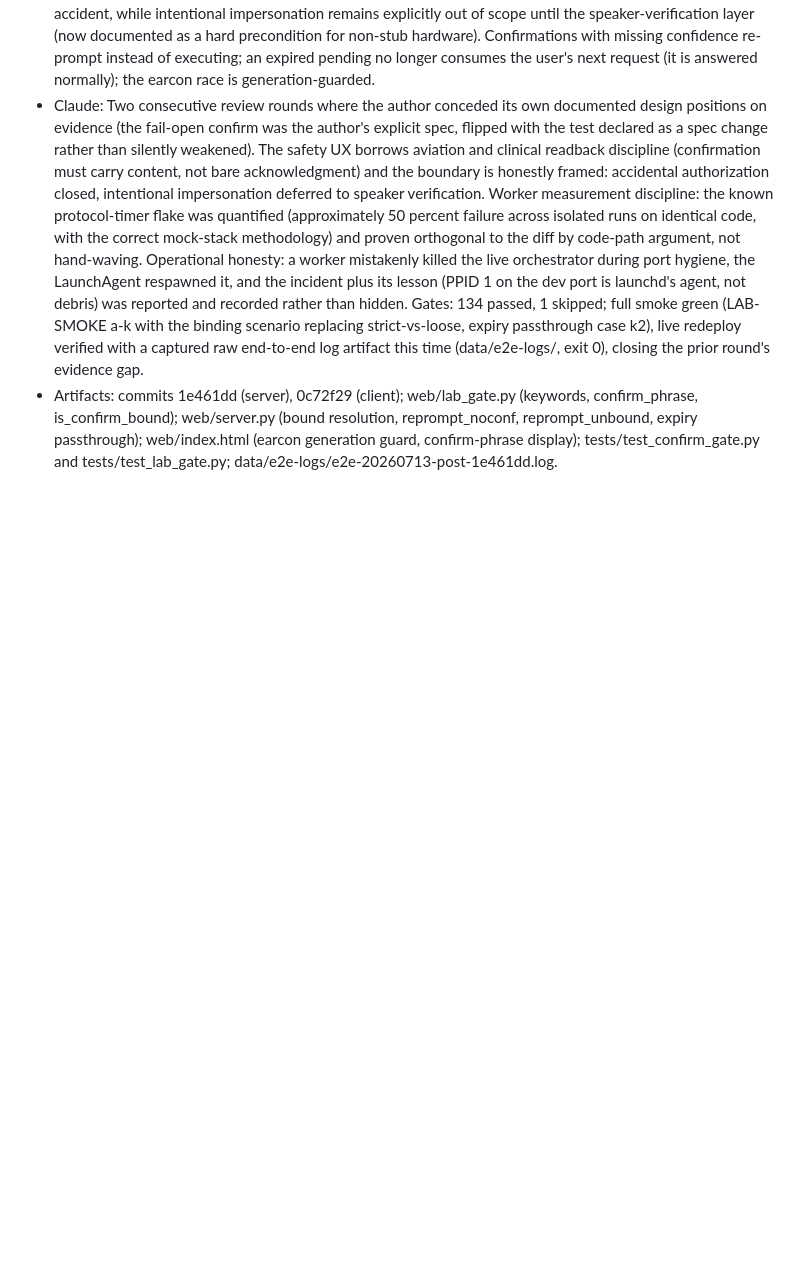
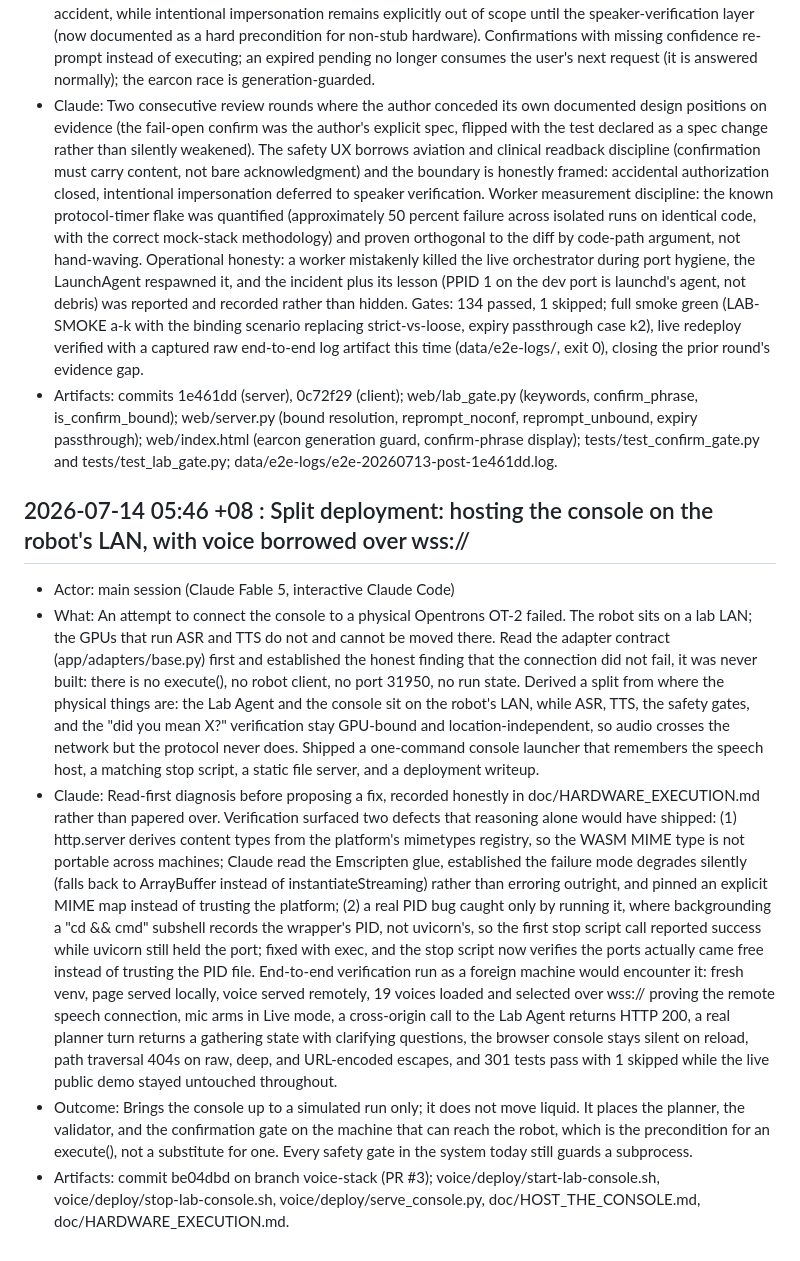
Before and after one commit to nygmeta/Claude_Life_sciences, a Markdown page: voice/CLAUDE_USAGE.md, the part around the change. GitHub-like rendering; blank space fills up the shorter version.

Commit message:
docs(usage): log the split deployment (console on the robot's LAN, voice over wss://)
Claude usage is a judged criterion. This entry records the two bugs that only
verification caught: the platform-dependent .wasm MIME type, and the wrapper-PID
bug that made a stop report success while uvicorn still held the port.

Co-Authored-By: Claude Opus 4.8 (1M context) <noreply@anthropic.com>
Claude-Session: https://claude.ai/code/session_01Ag6hoNYDr5eE2RGU7hbxZP

```diff
--- a/voice/CLAUDE_USAGE.md
+++ b/voice/CLAUDE_USAGE.md
@@ -256,3 +256,11 @@ not certification.
 - What: The round-3 reviewer confirmed the confirmation flow still had two blocking gaps: a CLEAR bystander confirmation could authorize another user's pending irreversible action, and a confirmation with MISSING confidence data executed unchecked (a fail-open the author had specified and a regression test had codified). Also: pending-action expiry consumed unrelated follow-up speech, and a barge-in during the alert earcon's 300 millisecond window could resurrect the alert clip over the user's voice. The author validated all four findings as real (two were direct consequences of its own earlier briefs, conceded with file:line evidence), elaborated the design space for the bystander gap to the operator (a four-level ladder from loose confirmation to speaker verification), and on the operator's approval landed intent-bound confirmation: irreversible and hazardous actions now require the spoken phrase "confirm dispense" or "confirm centrifuge", taught by the readback and shown in the UI, so a bystander's ordinary "yes" or "confirm" can no longer fire an action by accident, while intentional impersonation remains explicitly out of scope until the speaker-verification layer (now documented as a hard precondition for non-stub hardware). Confirmations with missing confidence re-prompt instead of executing; an expired pending no longer consumes the user's next request (it is answered normally); the earcon race is generation-guarded.
 - Claude: Two consecutive review rounds where the author conceded its own documented design positions on evidence (the fail-open confirm was the author's explicit spec, flipped with the test declared as a spec change rather than silently weakened). The safety UX borrows aviation and clinical readback discipline (confirmation must carry content, not bare acknowledgment) and the boundary is honestly framed: accidental authorization closed, intentional impersonation deferred to speaker verification. Worker measurement discipline: the known protocol-timer flake was quantified (approximately 50 percent failure across isolated runs on identical code, with the correct mock-stack methodology) and proven orthogonal to the diff by code-path argument, not hand-waving. Operational honesty: a worker mistakenly killed the live orchestrator during port hygiene, the LaunchAgent respawned it, and the incident plus its lesson (PPID 1 on the dev port is launchd's agent, not debris) was reported and recorded rather than hidden. Gates: 134 passed, 1 skipped; full smoke green (LAB-SMOKE a-k with the binding scenario replacing strict-vs-loose, expiry passthrough case k2), live redeploy verified with a captured raw end-to-end log artifact this time (data/e2e-logs/, exit 0), closing the prior round's evidence gap.
 - Artifacts: commits 1e461dd (server), 0c72f29 (client); web/lab_gate.py (keywords, confirm_phrase, is_confirm_bound); web/server.py (bound resolution, reprompt_noconf, reprompt_unbound, expiry passthrough); web/index.html (earcon generation guard, confirm-phrase display); tests/test_confirm_gate.py and tests/test_lab_gate.py; data/e2e-logs/e2e-20260713-post-1e461dd.log.
+
+## 2026-07-14 05:46 +08 : Split deployment: hosting the console on the robot's LAN, with voice borrowed over wss://
+
+- Actor: main session (Claude Fable 5, interactive Claude Code)
+- What: An attempt to connect the console to a physical Opentrons OT-2 failed. The robot sits on a lab LAN; the GPUs that run ASR and TTS do not and cannot be moved there. Read the adapter contract (app/adapters/base.py) first and established the honest finding that the connection did not fail, it was never built: there is no execute(), no robot client, no port 31950, no run state. Derived a split from where the physical things are: the Lab Agent and the console sit on the robot's LAN, while ASR, TTS, the safety gates, and the "did you mean X?" verification stay GPU-bound and location-independent, so audio crosses the network but the protocol never does. Shipped a one-command console launcher that remembers the speech host, a matching stop script, a static file server, and a deployment writeup.
+- Claude: Read-first diagnosis before proposing a fix, recorded honestly in doc/HARDWARE_EXECUTION.md rather than papered over. Verification surfaced two defects that reasoning alone would have shipped: (1) http.server derives content types from the platform's mimetypes registry, so the WASM MIME type is not portable across machines; Claude read the Emscripten glue, established the failure mode degrades silently (falls back to ArrayBuffer instead of instantiateStreaming) rather than erroring outright, and pinned an explicit MIME map instead of trusting the platform; (2) a real PID bug caught only by running it, where backgrounding a "cd && cmd" subshell records the wrapper's PID, not uvicorn's, so the first stop script call reported success while uvicorn still held the port; fixed with exec, and the stop script now verifies the ports actually came free instead of trusting the PID file. End-to-end verification run as a foreign machine would encounter it: fresh venv, page served locally, voice served remotely, 19 voices loaded and selected over wss:// proving the remote speech connection, mic arms in Live mode, a cross-origin call to the Lab Agent returns HTTP 200, a real planner turn returns a gathering state with clarifying questions, the browser console stays silent on reload, path traversal 404s on raw, deep, and URL-encoded escapes, and 301 tests pass with 1 skipped while the live public demo stayed untouched throughout.
+- Outcome: Brings the console up to a simulated run only; it does not move liquid. It places the planner, the validator, and the confirmation gate on the machine that can reach the robot, which is the precondition for an execute(), not a substitute for one. Every safety gate in the system today still guards a subprocess.
+- Artifacts: commit be04dbd on branch voice-stack (PR #3); voice/deploy/start-lab-console.sh, voice/deploy/stop-lab-console.sh, voice/deploy/serve_console.py, doc/HOST_THE_CONSOLE.md, doc/HARDWARE_EXECUTION.md.
```
